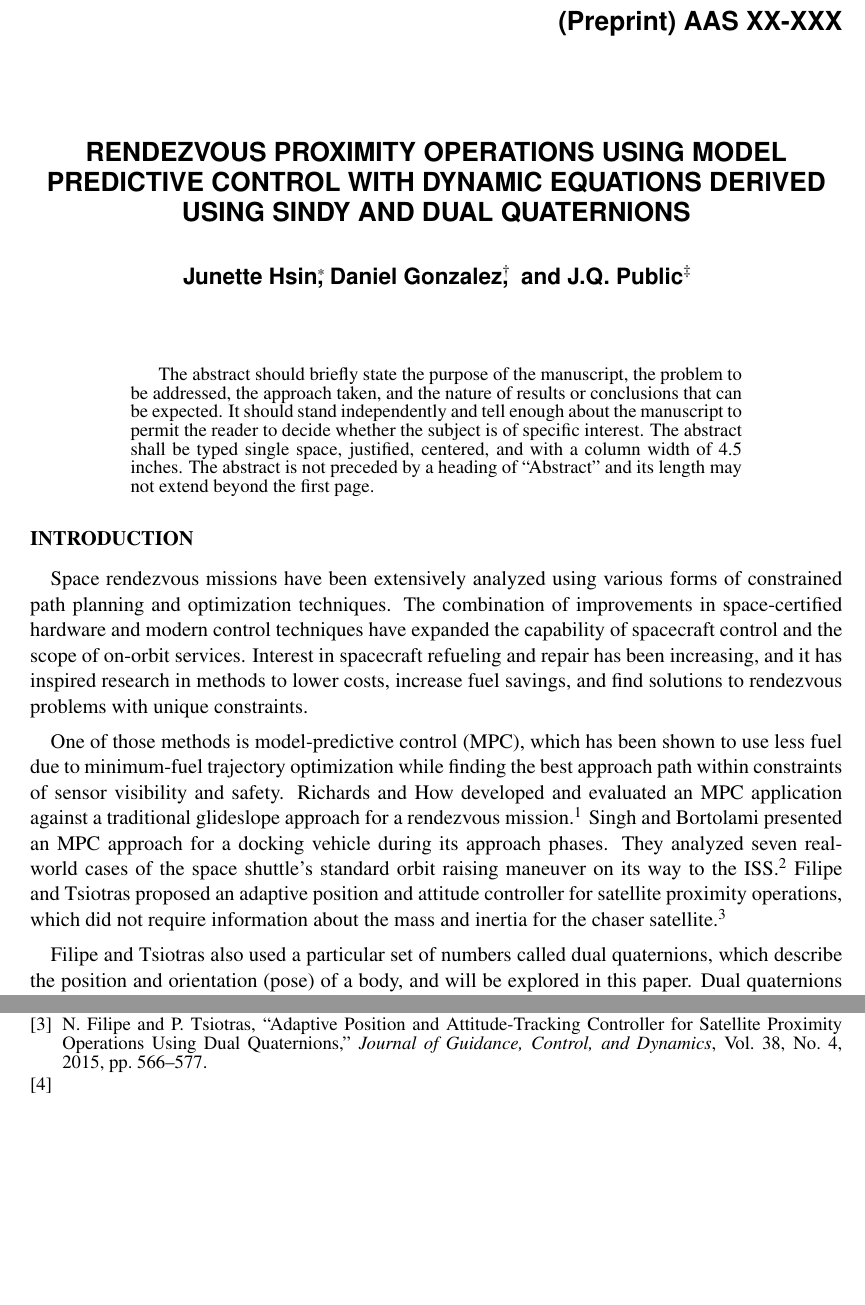
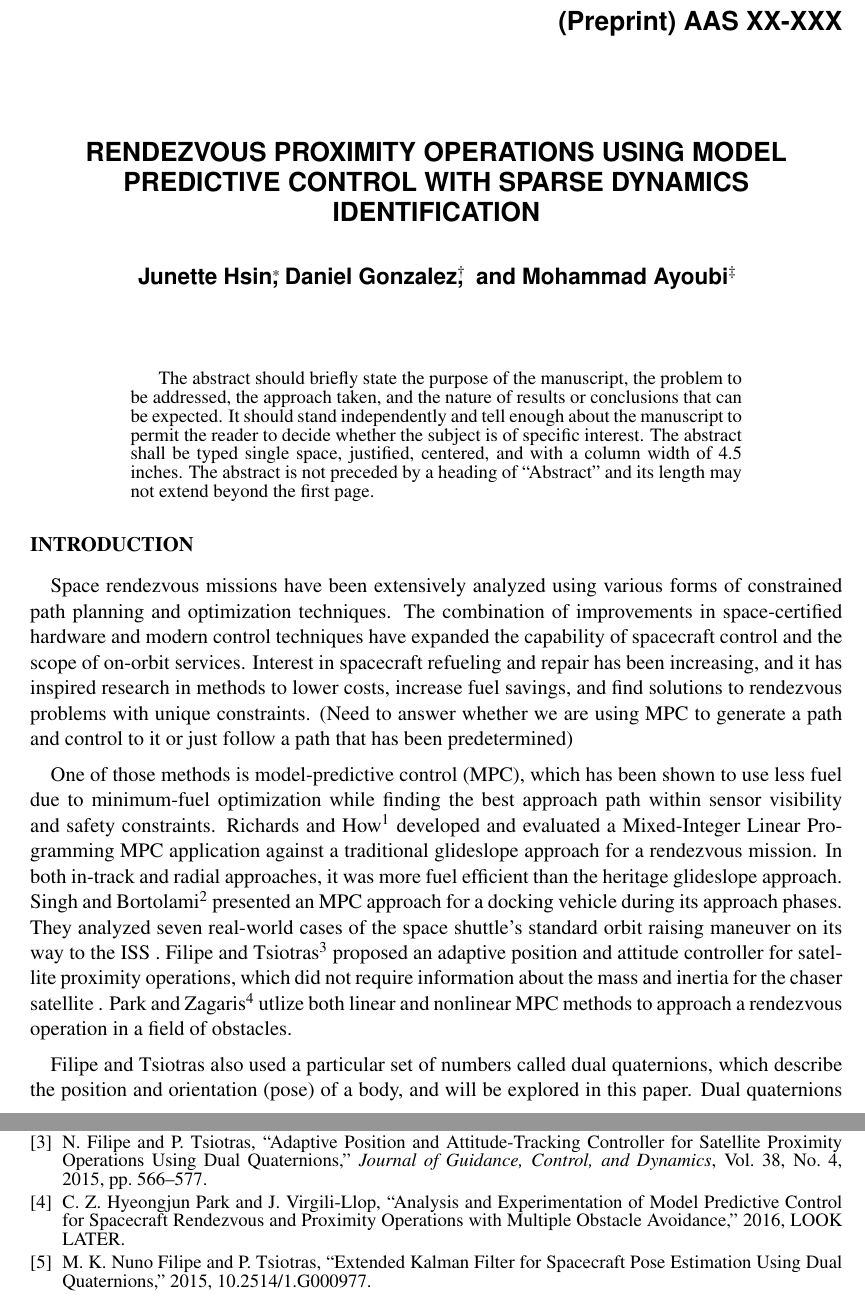
Before and after one commit to mis0butter/aasConference2020, a LaTeX document (Paper/Paper_working/RPO_MPC_SINDY_dualQ.tex, which reads Paper/Paper_working/references.bib): two parts of pages 1 and 2 of 2 before the commit and two parts of pages 1 and 2 of 3 after it, joined at a grey line, cut so that both start at the same text, the shorter picture padded with empty space. Compiled offline with pdfLaTeX.

Commit message:
10 entries to bib. Changed title, names, and some of the intro wording.

```diff
--- a/Paper/Paper_working/RPO_MPC_SINDY_dualQ.tex
+++ b/Paper/Paper_working/RPO_MPC_SINDY_dualQ.tex
@@ -24,11 +24,11 @@
 
 \begin{document}
 
-\title{Rendezvous Proximity Operations Using Model Predictive Control with Dynamic Equations Derived Using SINDY and Dual Quaternions}
+\title{Rendezvous Proximity Operations Using Model Predictive Control with Sparse Dynamics Identification}
 
 \author{Junette Hsin\thanks{Title, department, affiliation, postal address.},
 Daniel Gonzalez\thanks{Title, department, affiliation, postal address.},
-\ and J.Q. Public\thanks{Title, department, affiliation, postal address.}
+\ and Mohammad Ayoubi\thanks{Title, department, affiliation, postal address.}
 }
 
 
@@ -55,12 +55,13 @@ The abstract should briefly state the purpose of the manuscript, the problem to
 %Problem statement (general)
 
 Space rendezvous missions have been extensively analyzed using various forms of constrained path planning and optimization techniques. The combination of improvements in space-certified hardware and modern control techniques have expanded the capability of spacecraft control and the scope of on-orbit services. Interest in spacecraft refueling and repair has been increasing, and it has inspired research in methods to lower costs, increase fuel savings, and find solutions to rendezvous problems with unique constraints.
+(Need to answer whether we are using MPC to generate a path and control to it or just follow a path that has been predetermined)
 
-One of those methods is model-predictive control (MPC), which has been shown to use less fuel due to minimum-fuel trajectory optimization while finding the best approach path within constraints of sensor visibility and safety. Richards and How developed and evaluated an MPC application against a traditional glideslope approach for a rendezvous mission \cite{richards_how_MPC}. Singh and Bortolami presented an MPC approach for a docking vehicle during its approach phases. They analyzed seven real-world cases of the space shuttle's standard orbit raising maneuver on its way to the ISS \cite{singh_bortolami_MPC}. Filipe and Tsiotras proposed an adaptive position and attitude controller for satellite proximity operations, which did not require information about the mass and inertia for the chaser satellite \cite{filipe_tsiotras_dualQ}.
+One of those methods is model-predictive control (MPC), which has been shown to use less fuel due to minimum-fuel optimization while finding the best approach path within sensor visibility and safety constraints. Richards and How\cite{richards_how_MPC} developed and evaluated a Mixed-Integer Linear Programming MPC application against a traditional glideslope approach for a rendezvous mission. In both in-track and radial approaches, it was more fuel efficient than the heritage glideslope approach. Singh and Bortolami\cite{singh_bortolami_MPC} presented an MPC approach for a docking vehicle during its approach phases. They analyzed seven real-world cases of the space shuttle's standard orbit raising maneuver on its way to the ISS . Filipe and Tsiotras\cite{filipe_tsiotras_dualQ} proposed an adaptive position and attitude controller for satellite proximity operations, which did not require information about the mass and inertia for the chaser satellite . Park and Zagaris\cite{MPC_Park_Zagaris} utlize both linear and nonlinear MPC methods to approach a rendezvous operation in a field of obstacles.
 
-Filipe and Tsiotras also used a particular set of numbers called dual quaternions, which describe the position and orientation (pose) of a body, and will be explored in this paper. Dual quaternions have been demonstrated to be more computationally efficient \cite{}, which is especially useful for a processor burdened by the calculations required for MPC.
+Filipe and Tsiotras also used a particular set of numbers called dual quaternions, which describe the position and orientation (pose) of a body, and will be explored in this paper. Dual quaternions have been demonstrated to require less states to express errors\cite{EKF_Filipe_Tsiotras}, which is especially useful for a processor burdened by the calculations required for MPC.
 
-MPC requires knowledge of the system dynamics, which is not always available to the spacecraft controller. Data-driven system identification can be used to derive the equations of motion for nonlinear dynamic systems. Brunton, Proctor, and Kutz used data to derive the nonlinear governing equations for a predator-prey model using Sparse Identification of Nonlinear Dynamics (SINDY), including forcing and input functions, which were then implemented in a controller \cite{brunton_proctor_SINDY}. The same authors also used SINDY to derive the dynamics of oscillators, chaotic Lorenz systems, and fluid vortex shedding behind an obstacle \cite{provost_williams_SINDY}.
+MPC requires knowledge of the system dynamics, which is not always available to the spacecraft controller. Data-driven system identification can be used to derive the equations of motion for nonlinear dynamic systems. Brunton, Proctor, and Kutz\cite{brunton_proctor_SINDY} used data to derive the nonlinear governing equations for a predator-prey model using Sparse Identification of Nonlinear Dynamics (SINDY), including forcing and input functions, which were then implemented in a controller. The same authors\cite{provost_williams_SINDY} also used SINDY to derive the dynamics of oscillators, chaotic Lorenz systems, and fluid vortex shedding behind an obstacle .
 
 This paper will use SINDY for system identification within a model predictive controller for space rendezvous proximity operations (RPO). The improved efficiency from using dual quaternions over regular quaternions will be explored.
 
--- a/Paper/Paper_working/references.bib
+++ b/Paper/Paper_working/references.bib
@@ -44,3 +44,7 @@
 	doi = {10.2514/6.2018-3068}
 }
 
+@article{MPC_Park_Zagaris,
+	Author = {Hyeongjun Park, Costantinos Zagaris, and Josep Virgili-Llop},
+	Title = {Analysis and Experimentation of Model Predictive Control for Spacecraft Rendezvous and Proximity Operations with Multiple Obstacle Avoidance},
+	Year = {2016},
@@ -46,0 +56,3 @@
+	Title = {Extended Kalman Filter for Spacecraft Pose Estimation Using Dual Quaternions},
+	Year = {2015},
+	doi = {10.2514/1.G000977}
```
Also changed, not shown: Literature/Literature_Notes/ExtendedKalmanFilter_Filipe_Tsiotras.md (+2 -2 lines), Literature/Literature_Notes/RPOMPC_Richards_How.md (+0 -1 lines), Literature/DualQuatExtendedKalman.pdf (added), Literature/Kalman_DualQuat_Filipe.pdf (added), Paper/Paper_working/references.bib (29 more changed lines).
